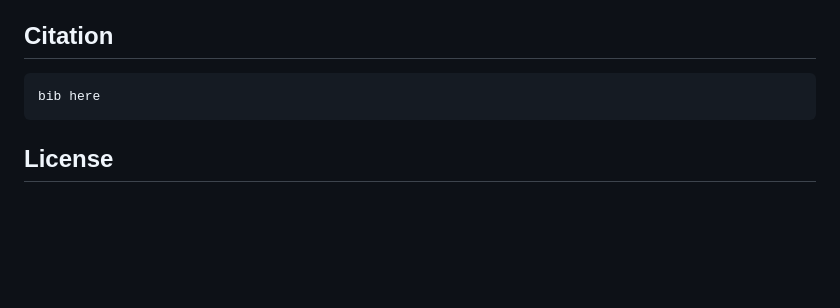
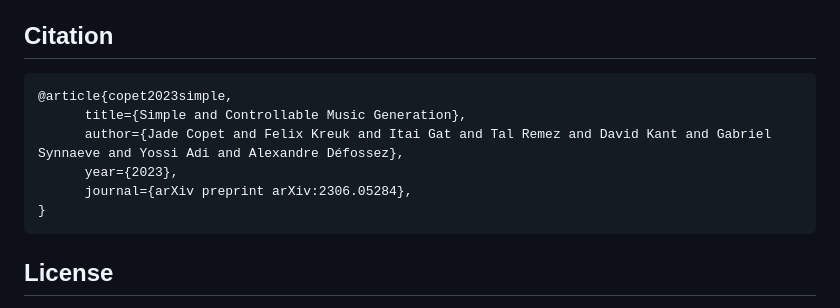
Before and after one commit to apetro2/audiocraft, a Markdown page: README.md, the part around the change. Rendered like a GitHub page; blank space fills up the shorter version.

Commit message:
citation

````diff
--- a/README.md
+++ b/README.md
@@ -85,7 +85,12 @@ Yes. We will soon release the training code for MusicGen and EnCodec.
 
 ## Citation
 ```
-bib here
+@article{copet2023simple,
+      title={Simple and Controllable Music Generation},
+      author={Jade Copet and Felix Kreuk and Itai Gat and Tal Remez and David Kant and Gabriel Synnaeve and Yossi Adi and Alexandre Défossez},
+      year={2023},
+      journal={arXiv preprint arXiv:2306.05284},
+}
 ```
 
 ## License
````
